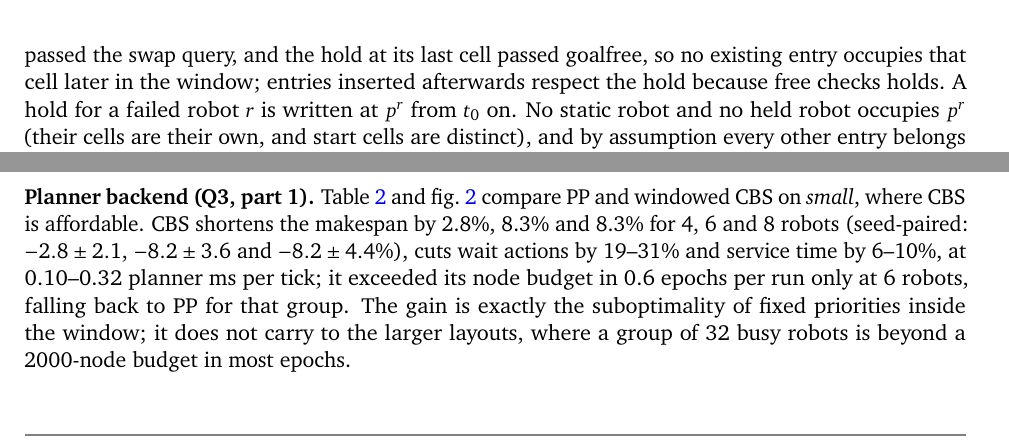
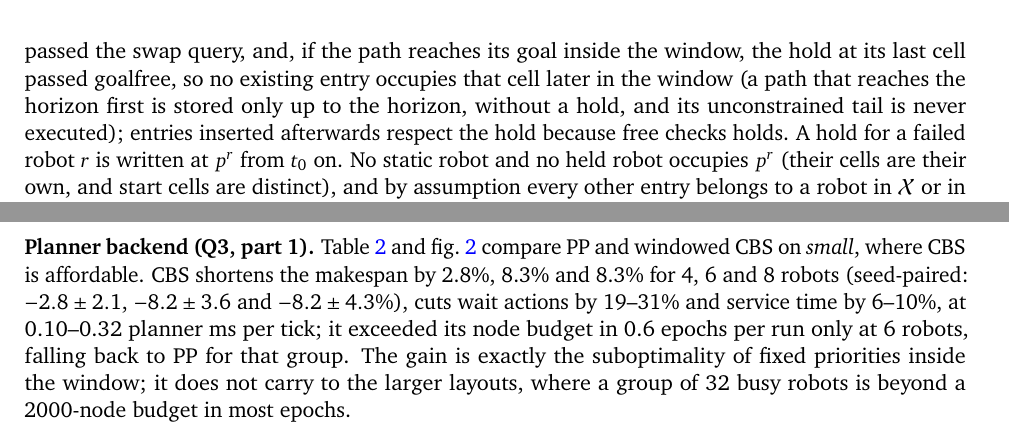
Before and after one commit to kjungmo/robo-ops, a LaTeX document (paper/arxiv/main.tex, which reads paper/arxiv/sections/3_method.tex, paper/arxiv/sections/4_experiments.tex): two parts of pages 6 and 11 of 19, joined at a grey line, cut so that both start at the same text. Compiled offline with pdfLaTeX.

Commit message:
Paper: note horizon-truncated paths in the Prop. 1 proof; fix CBS interval rounding
Claude-Session: https://claude.ai/code/session_01Y5Fn1QjE9vefxYFnFN1WWC

```diff
--- a/paper/arxiv/sections/3_method.tex
+++ b/paper/arxiv/sections/3_method.tex
@@ -141,9 +141,11 @@ times, where $N=m+|\mathcal{X}|$.
 \emph{Invariant.} We show that no two entries of $\mathcal{B}$ conflict at
 any moment. A path is inserted only when \cref{alg:astar} returned it under
 the current $\mathcal{B}$: every vertex $(\pi_k,t_0+k)$ passed
-$\mathrm{free}$, every move passed the swap query, and the hold at its last
-cell passed $\mathrm{goalfree}$, so no existing entry occupies that cell
-later in the window; entries inserted afterwards respect the hold because
+$\mathrm{free}$, every move passed the swap query, and, if the path reaches
+its goal inside the window, the hold at its last cell passed
+$\mathrm{goalfree}$, so no existing entry occupies that cell later in the
+window (a path that reaches the horizon first is stored only up to the
+horizon, without a hold, and its unconstrained tail is never executed); entries inserted afterwards respect the hold because
 $\mathrm{free}$ checks holds. A hold for a failed robot $r$ is written at
 $p^r$ from $t_0$ on. No static robot and no held robot occupies $p^r$ (their
 cells are their own, and start cells are distinct), and by assumption every
--- a/paper/arxiv/sections/4_experiments.tex
+++ b/paper/arxiv/sections/4_experiments.tex
@@ -104,7 +104,7 @@ endpoints rather than along paths.
 \Cref{tab:planner} and \cref{fig:planner} compare PP and windowed CBS on
 \emph{small}, where CBS is affordable. CBS shortens the makespan by 2.8\%,
 8.3\% and 8.3\% for 4, 6 and 8 robots (seed-paired: $-2.8\pm2.1$,
-$-8.2\pm3.6$ and $-8.2\pm4.4\%$), cuts wait actions by 19--31\% and
+$-8.2\pm3.6$ and $-8.2\pm4.3\%$), cuts wait actions by 19--31\% and
 service time by 6--10\%, at 0.10--0.32 planner ms per tick; it exceeded its
 node budget in 0.6 epochs per run only at 6 robots, falling back to PP for
 that group. The gain is exactly the suboptimality of fixed priorities
```
Also changed, not shown: paper/arxiv/NUMBERS.md (+1 -1 lines).
